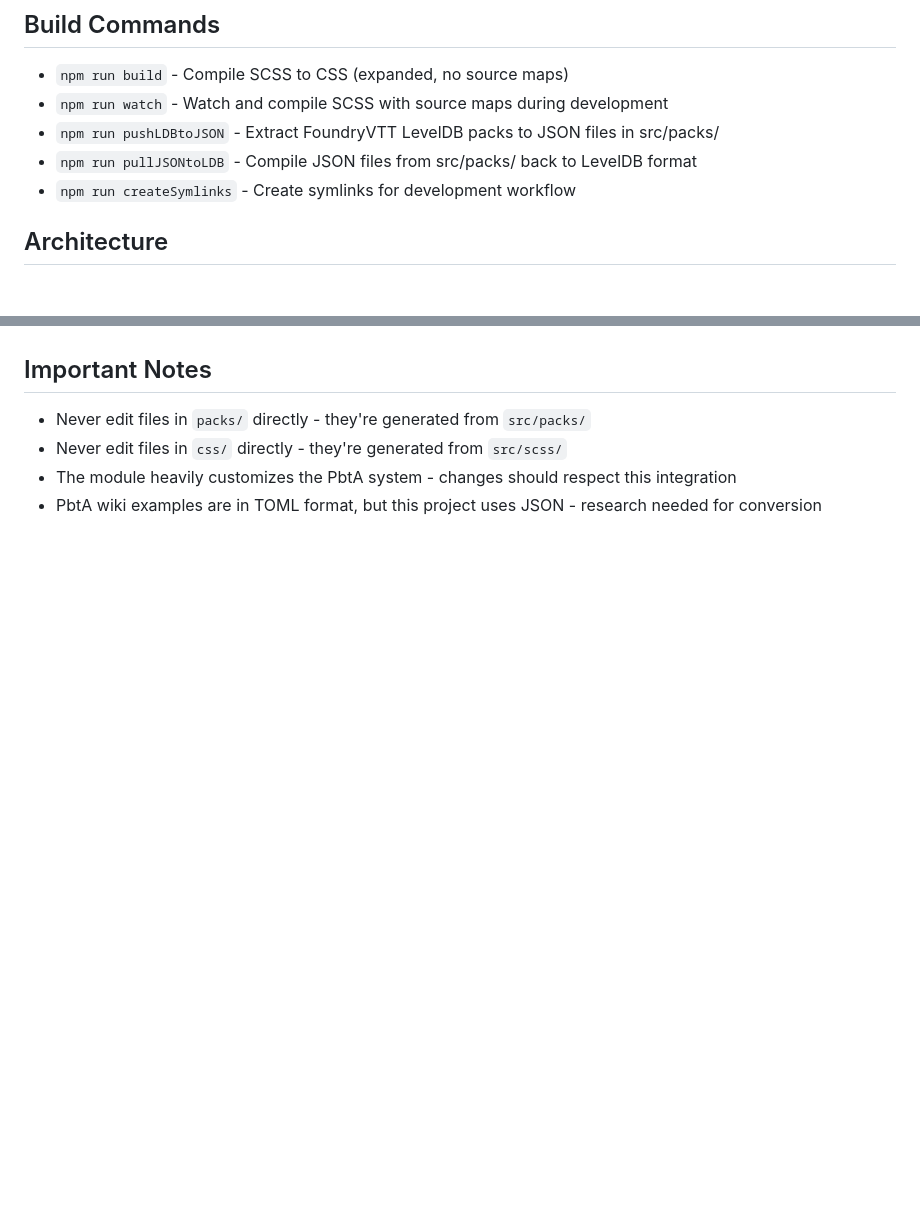
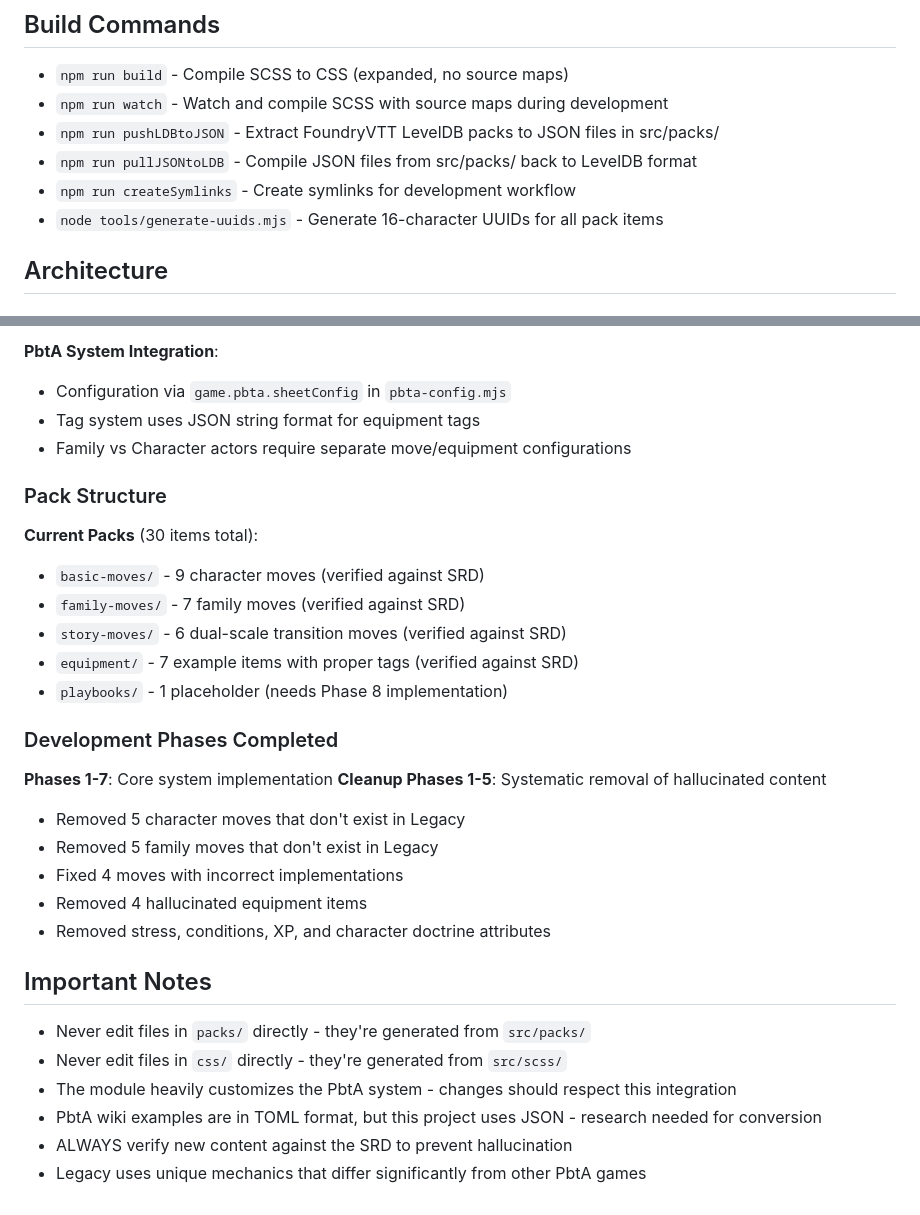
Before and after one commit to philote/worlds-of-legacy-pbta, a Markdown page: CLAUDE.md, 2 parts joined by grey strips. GitHub-like rendering; blank space fills up the shorter version.

```diff
--- a/CLAUDE.md
+++ b/CLAUDE.md
@@ -13,6 +13,7 @@ This is a Foundry VTT module for the "Worlds of Legacy" PbtA (Powered by the Apo
 - `npm run pushLDBtoJSON` - Extract FoundryVTT LevelDB packs to JSON files in src/packs/
 - `npm run pullJSONtoLDB` - Compile JSON files from src/packs/ back to LevelDB format
 - `npm run createSymlinks` - Create symlinks for development workflow
+- `node tools/generate-uuids.mjs` - Generate 16-character UUIDs for all pack items
 
 ## Architecture
 
@@ -87,6 +129,31 @@ The `foundry/` directory contains symlinked files from the target FoundryVTT ins
+**PbtA System Integration**:
+- Configuration via `game.pbta.sheetConfig` in `pbta-config.mjs`
+- Tag system uses JSON string format for equipment tags
+- Family vs Character actors require separate move/equipment configurations
+
+### Pack Structure
+
+**Current Packs** (30 items total):
+- `basic-moves/` - 9 character moves (verified against SRD)
+- `family-moves/` - 7 family moves (verified against SRD)
+- `story-moves/` - 6 dual-scale transition moves (verified against SRD)
+- `equipment/` - 7 example items with proper tags (verified against SRD)
+- `playbooks/` - 1 placeholder (needs Phase 8 implementation)
+
+### Development Phases Completed
+
+**Phases 1-7**: Core system implementation
+**Cleanup Phases 1-5**: Systematic removal of hallucinated content
+- Removed 5 character moves that don't exist in Legacy
+- Removed 5 family moves that don't exist in Legacy
+- Fixed 4 moves with incorrect implementations
+- Removed 4 hallucinated equipment items
+- Removed stress, conditions, XP, and character doctrine attributes
 
 ## Important Notes
 - Never edit files in `packs/` directly - they're generated from `src/packs/`
 - Never edit files in `css/` directly - they're generated from `src/scss/`
 - The module heavily customizes the PbtA system - changes should respect this integration
 - PbtA wiki examples are in TOML format, but this project uses JSON - research needed for conversion
+- ALWAYS verify new content against the SRD to prevent hallucination
+- Legacy uses unique mechanics that differ significantly from other PbtA games
```
Also changed, not shown: other parts of CLAUDE.md (+46 -5 lines).
